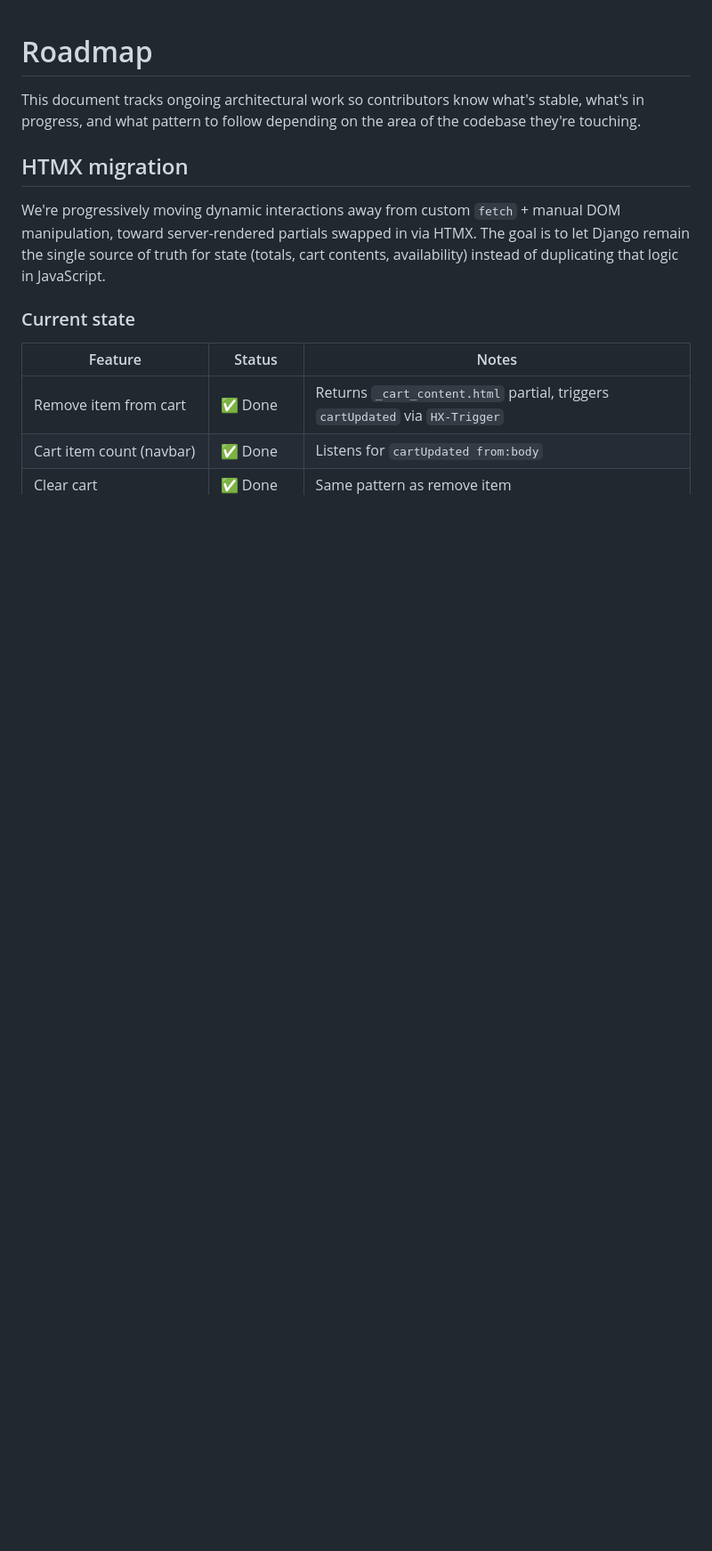
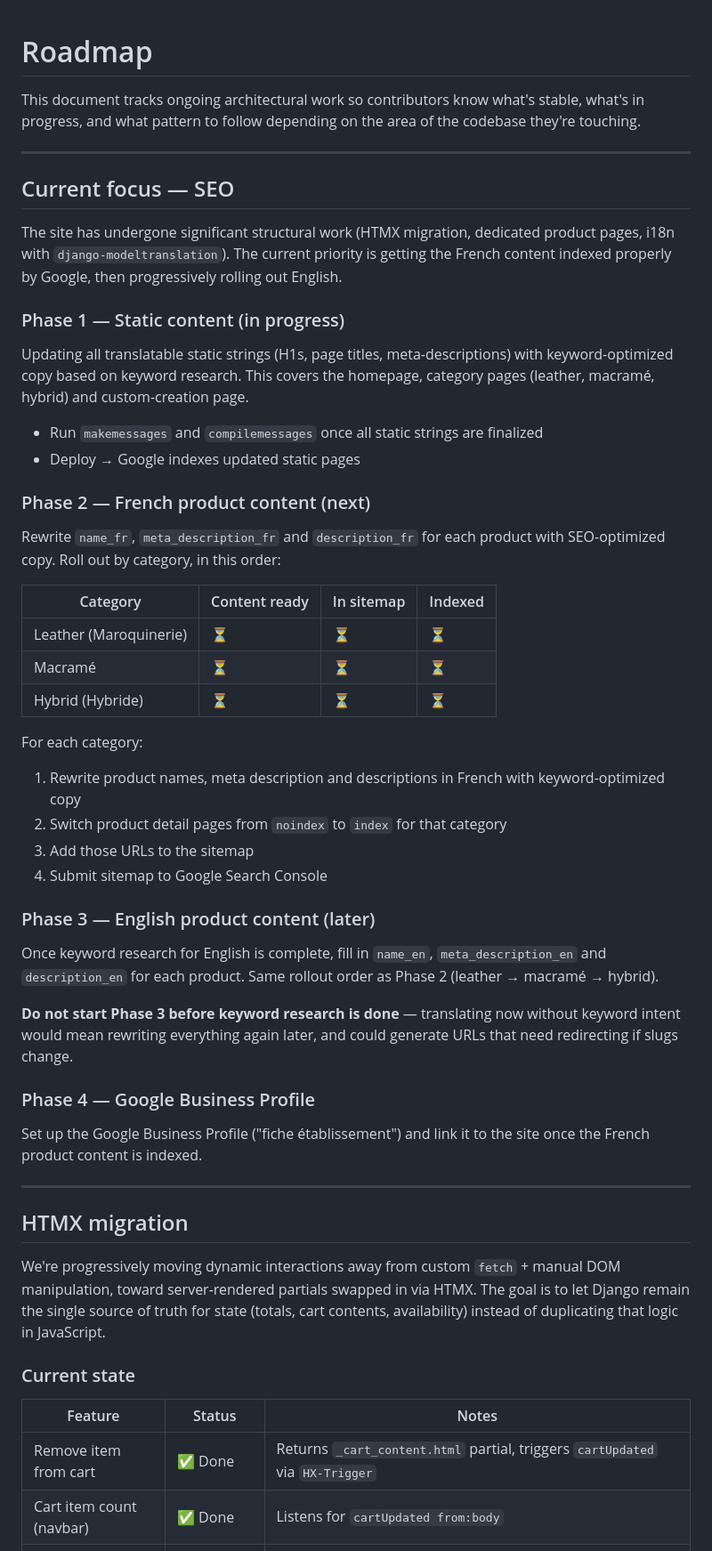
Before and after one commit to peter-francois/leatherwork-in-traveling-db, a Markdown page: ROADMAP.md, the part around one of its changes. Shown at 89% size. Drawn GitHub-style; blank space fills up the shorter version.

```diff
--- a/ROADMAP.md
+++ b/ROADMAP.md
@@ -1,6 +1,47 @@
 # Roadmap
 
 This document tracks ongoing architectural work so contributors know what's stable, what's in progress, and what pattern to follow depending on the area of the codebase they're touching.
+
+---
+
+## Current focus — SEO
+
+The site has undergone significant structural work (HTMX migration, dedicated product pages, i18n with `django-modeltranslation`). The current priority is getting the French content indexed properly by Google, then progressively rolling out English.
+
+### Phase 1 — Static content (in progress)
+
+Updating all translatable static strings (H1s, page titles, meta-descriptions) with keyword-optimized copy based on keyword research. This covers the homepage, category pages (leather, macramé, hybrid) and custom-creation page.
+
+- Run `makemessages` and `compilemessages` once all static strings are finalized
+- Deploy → Google indexes updated static pages
+
+### Phase 2 — French product content (next)
+
+Rewrite `name_fr`, `meta_description_fr` and `description_fr` for each product with SEO-optimized copy. Roll out by category, in this order:
+
+| Category | Content ready | In sitemap | Indexed |
+|---|---|---|---|
+| Leather (Maroquinerie) | ⏳ | ⏳ | ⏳ |
+| Macramé | ⏳ | ⏳ | ⏳ |
+| Hybrid (Hybride) | ⏳ | ⏳ | ⏳ |
+
+For each category:
+1. Rewrite product names, meta description and descriptions in French with keyword-optimized copy
+2. Switch product detail pages from `noindex` to `index` for that category
+3. Add those URLs to the sitemap
+4. Submit sitemap to Google Search Console
+
+### Phase 3 — English product content (later)
+
+Once keyword research for English is complete, fill in `name_en`, `meta_description_en` and `description_en` for each product. Same rollout order as Phase 2 (leather → macramé → hybrid).
+
+**Do not start Phase 3 before keyword research is done** — translating now without keyword intent would mean rewriting everything again later, and could generate URLs that need redirecting if slugs change.
+
+### Phase 4 — Google Business Profile
+
+Set up the Google Business Profile ("fiche établissement") and link it to the site once the French product content is indexed.
+
+---
 
 ## HTMX migration
 
```
Also changed, not shown: other parts of ROADMAP.md (+44 -19 lines).
